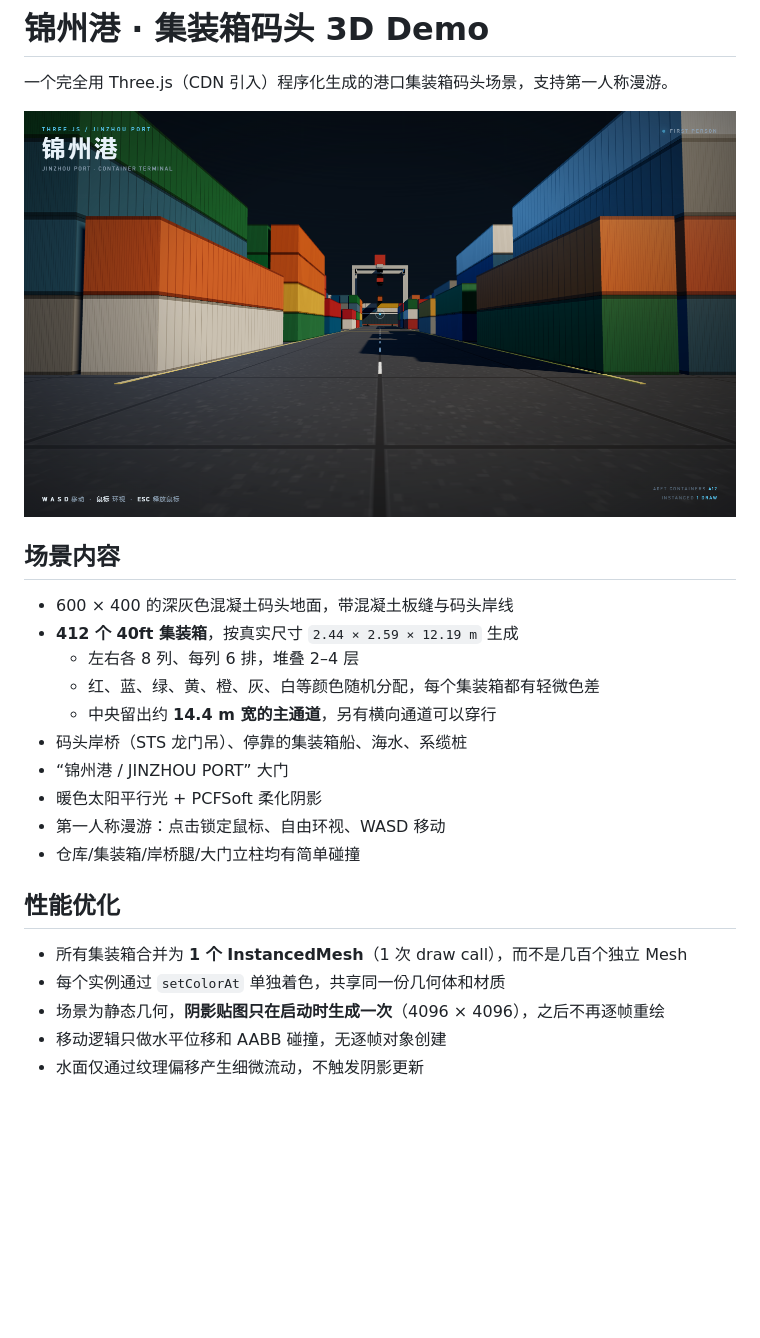
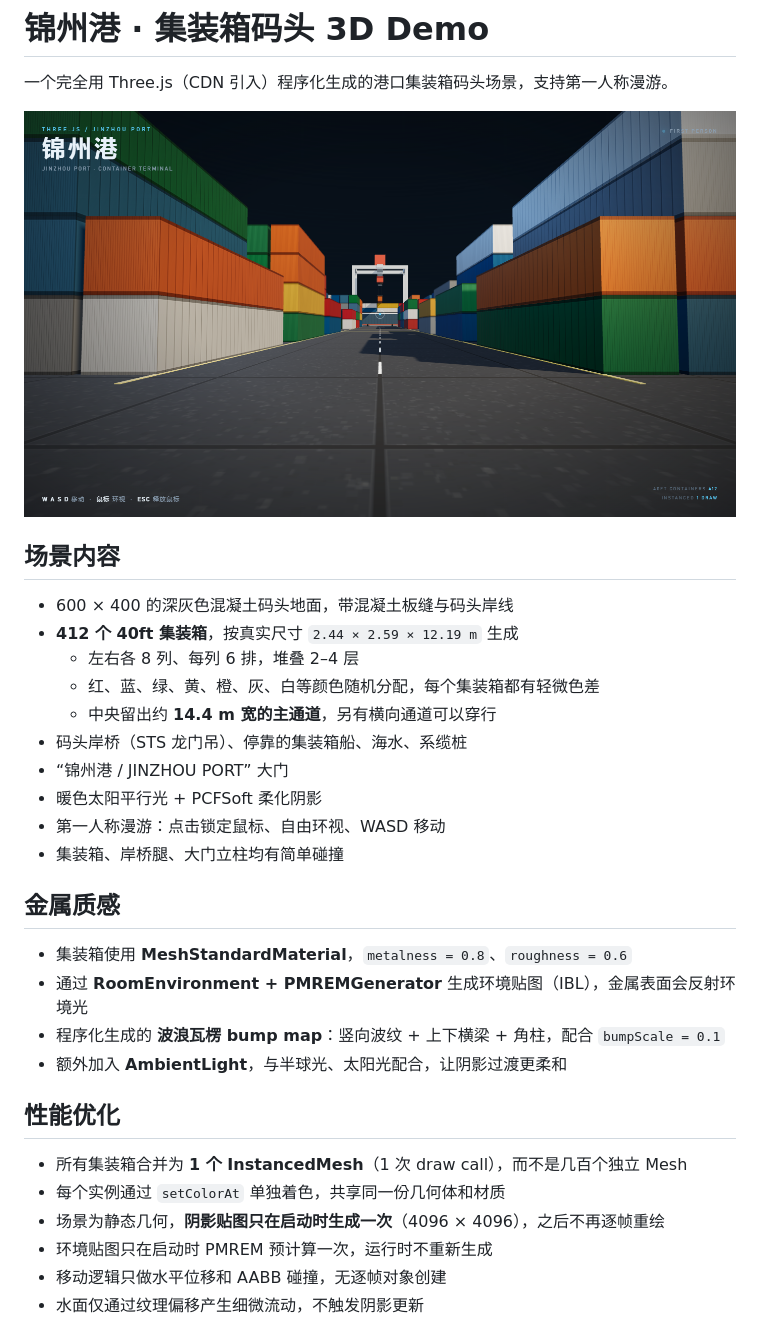
Before and after one commit to dggsdgds/logistics-3d-park, a Markdown page: README.md, the part around the change. Drawn GitHub-style; pictures changed too: preview.png; blank space fills up the shorter version.

```diff
--- a/README.md
+++ b/README.md
@@ -15,13 +15,21 @@
 - “锦州港 / JINZHOU PORT” 大门
 - 暖色太阳平行光 + PCFSoft 柔化阴影
 - 第一人称漫游：点击锁定鼠标、自由环视、WASD 移动
-- 仓库/集装箱/岸桥腿/大门立柱均有简单碰撞
+- 集装箱、岸桥腿、大门立柱均有简单碰撞
+
+## 金属质感
+
+- 集装箱使用 **MeshStandardMaterial**，`metalness = 0.8`、`roughness = 0.6`
+- 通过 **RoomEnvironment + PMREMGenerator** 生成环境贴图（IBL），金属表面会反射环境光
+- 程序化生成的 **波浪瓦楞 bump map**：竖向波纹 + 上下横梁 + 角柱，配合 `bumpScale = 0.1`
+- 额外加入 **AmbientLight**，与半球光、太阳光配合，让阴影过渡更柔和
 
 ## 性能优化
 
 - 所有集装箱合并为 **1 个 InstancedMesh**（1 次 draw call），而不是几百个独立 Mesh
 - 每个实例通过 `setColorAt` 单独着色，共享同一份几何体和材质
 - 场景为静态几何，**阴影贴图只在启动时生成一次**（4096 × 4096），之后不再逐帧重绘
+- 环境贴图只在启动时 PMREM 预计算一次，运行时不重新生成
 - 移动逻辑只做水平位移和 AABB 碰撞，无逐帧对象创建
 - 水面仅通过纹理偏移产生细微流动，不触发阴影更新
 
```
Also changed, not shown: 1 other file.
